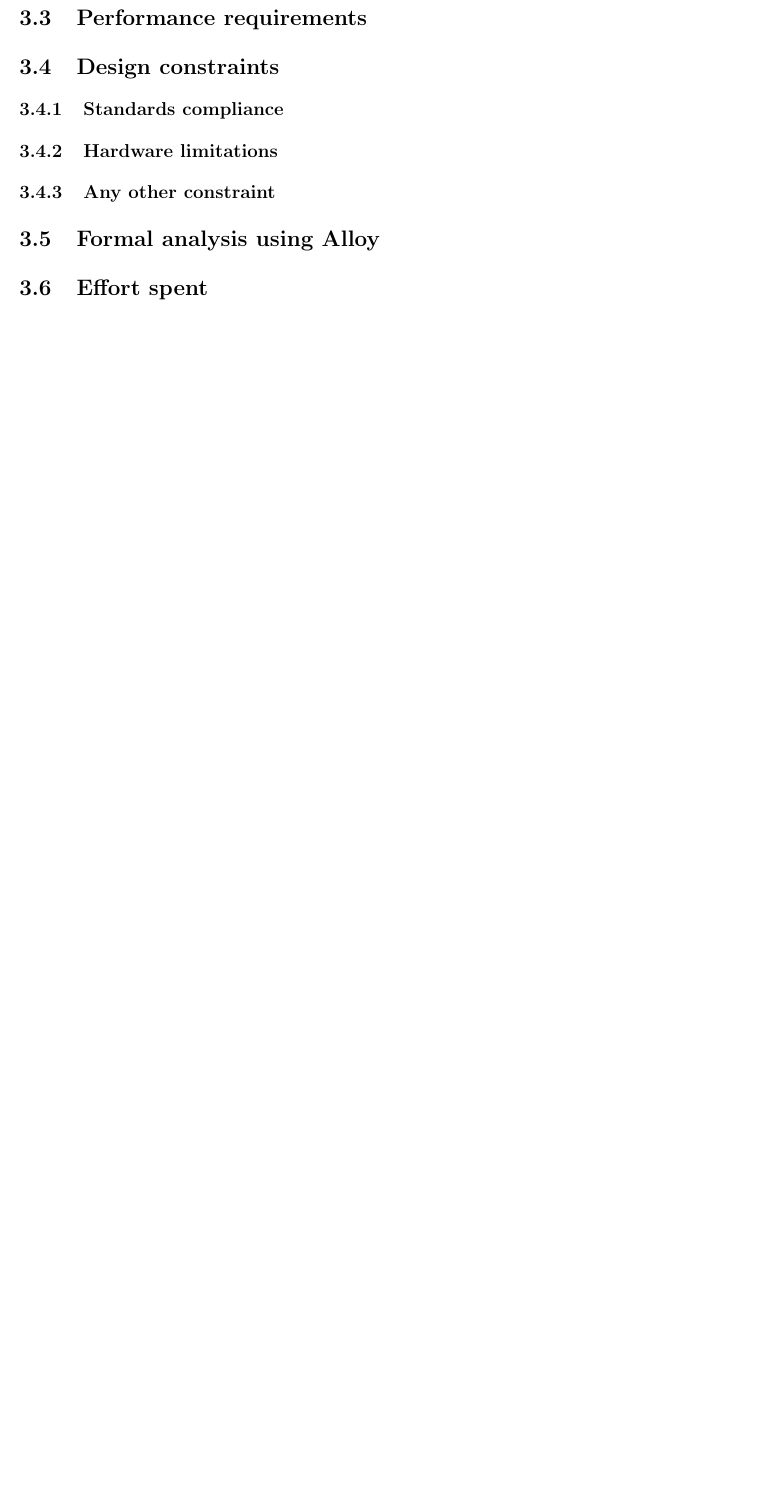
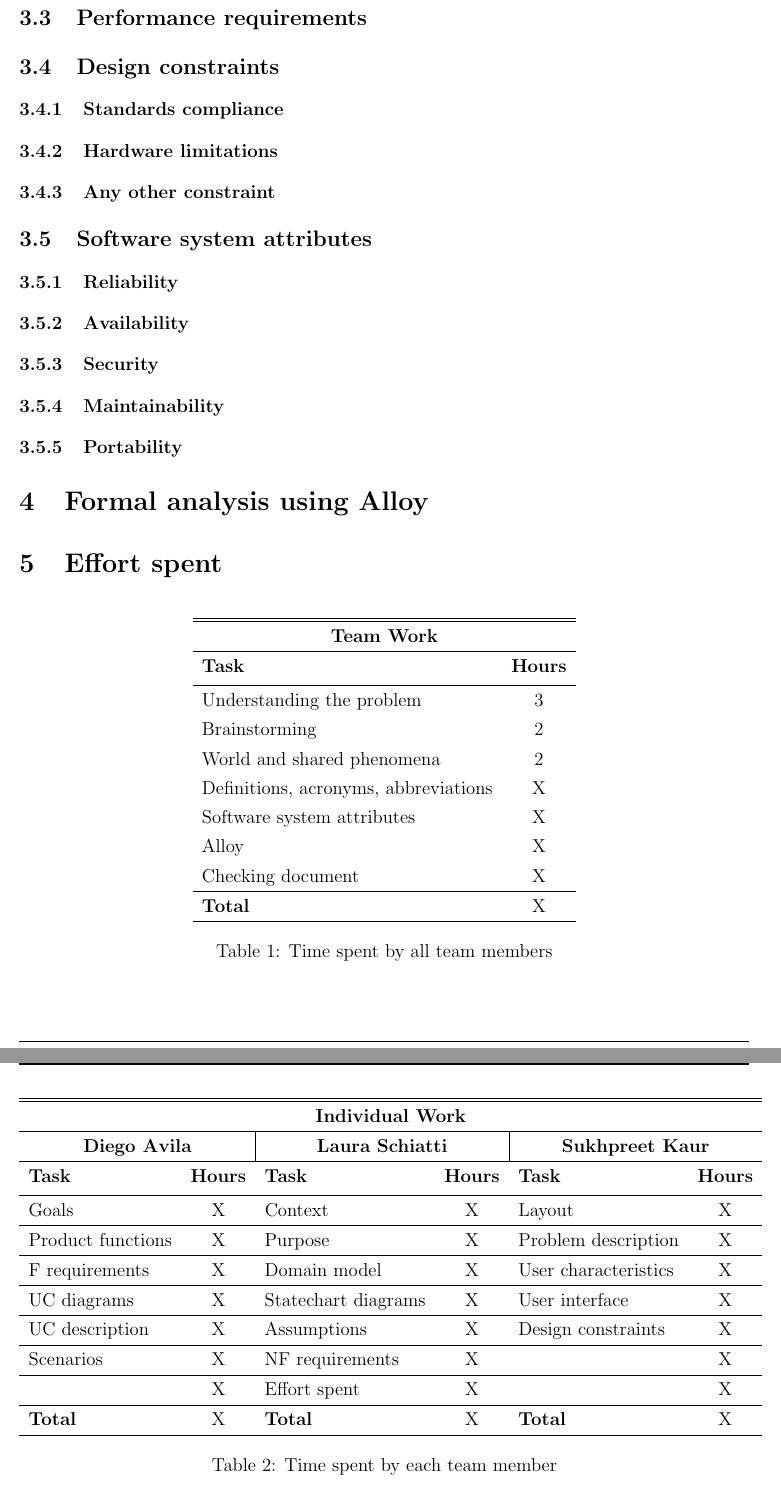
Before and after one commit to lauraschiatti/TrackMe, a LaTeX document (RASD/RASD.tex): part of page 42 of 42 before the commit and two parts of pages 42 and 43 of 43 after it, the two joined at a grey line, cut so that both start at the same text, the shorter picture padded with empty space. Compiled offline with pdfLaTeX.

Commit message:
Effort spent tables.

```diff
--- a/RASD/RASD.tex
+++ b/RASD/RASD.tex
@@ -32,7 +32,7 @@
 \pagestyle{fancy}
 \fancyhead{}
 \fancyfoot{}
-\fancyhead[L]{\slshape\MakeUppercase{RASD}}
+\fancyhead[L]{\slshape\MakeUppercase{\textbf{RASD}}}
 \fancyhead[R]{\slshape{Avila, Schiatti, Virdi}}
 \fancyfoot[C]{\thepage}
 \renewcommand{\footrulewidth}{1pt}
@@ -1071,8 +1071,86 @@ In the following section a description of each use case is provided. For every u
 \subsubsection{Hardware limitations}
 \subsubsection{Any other constraint}
 
-\subsection{Formal analysis using Alloy}
+\subsection{Software system attributes}
+\subsubsection{Reliability}
+\subsubsection{Availability}
+\subsubsection{Security}
+\subsubsection{Maintainability}
+\subsubsection{Portability}
 
-\subsection{Effort spent}
+\section{Formal analysis using Alloy}
 
-\subsection{References}
+\section{Effort spent}
+\begin{table}[h]
+\centering
+\begin{tabular}{l c}
+\hline\hline
+\multicolumn{2}{c}{\textbf{Team Work}} \\
+\hline
+\textbf{Task} & \textbf{Hours} \\ [0.5ex]
+\hline
+Understanding the problem & 3  \\
+Brainstorming & 2 \\
+World and shared phenomena & 2 \\
+Definitions, acronyms, abbreviations & X  \\
+Software system attributes & X \\
+Alloy & X \\
+Checking document  & X  \\
+\hline
+\textbf{Total} & X  \\
+\hline
+\end{tabular}
+\caption{Time spent by all team members}
+\label{fig:Time spent by all team members}
+\end{table}
+
+
+\begin{table}[h]
+\centering
+\begin{tabular}{l c l c l c}
+\hline\hline
+\multicolumn{6}{c}{\textbf{Individual Work}} \\
+\hline
+\multicolumn{2}{c |}{\textbf{Diego Avila}}  &
+\multicolumn{2}{c |}{\textbf{Laura Schiatti}} &
+\multicolumn{2}{c}{\textbf{Sukhpreet Kaur}}  \\
+\hline
+\textbf{Task} & \textbf{Hours}
+& \textbf{Task} & \textbf{Hours}
+& \textbf{Task} & \textbf{Hours} \\ [0.5ex]
+\hline
+Goals &  X
+& Context & X
+& Layout & X  \\
+\hline
+Product functions &  X
+& Purpose & X
+& Problem description & X  \\
+\hline
+F requirements &  X
+& Domain model & X
+& User characteristics & X  \\
+\hline
+UC diagrams &  X
+& Statechart diagrams
+& X
+& User interface & X  \\
+\hline
+UC description &  X
+& Assumptions & X
+& Design constraints & X  \\
+\hline
+Scenarios &  X
+& NF requirements & X
+& &  X  \\
+\hline
+&  X
+& Effort spent & X
+& &  X  \\
+\hline
+\textbf{Total} & X
+& \textbf{Total} & X
+& \textbf{Total} & X  \\
+\hline
+\end{tabular}
+\caption{Time spent by each team member}
```
Also changed, not shown: RASD/RASD.pdf, RASD/RASD.tex (9 more changed lines).
